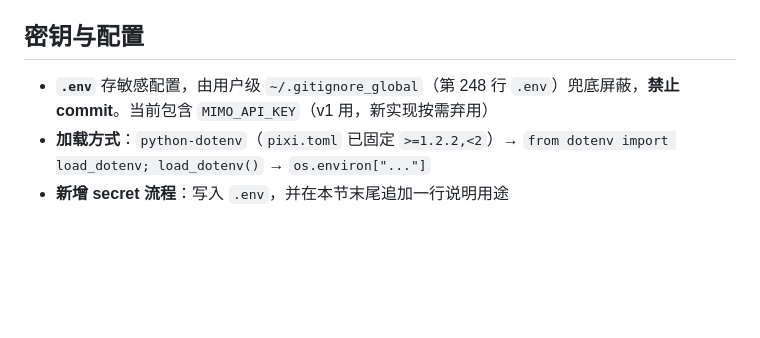
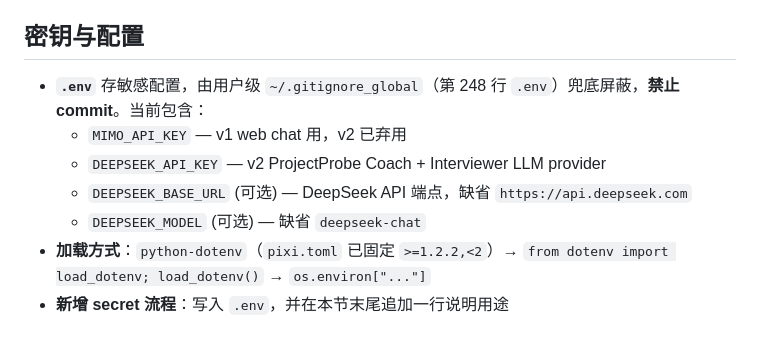
Before and after one commit to Fomalhaut647/AIIC-Project, a Markdown page: CLAUDE.md, the part around the change. Drawn GitHub-style; blank space fills up the shorter version.

Commit message:
docs(claude-md): track DEEPSEEK_* secrets per CLAUDE.md convention
Bootstrap commit added DEEPSEEK_API_KEY/BASE_URL/MODEL to .env but
CLAUDE.md "密钥与配置" 节未同步。By review-A finding (75 conf, doc-only).

Co-Authored-By: Claude Opus 4.7 (1M context) <noreply@anthropic.com>

```diff
--- a/CLAUDE.md
+++ b/CLAUDE.md
@@ -83,7 +83,11 @@
 
 ## 密钥与配置
 
-- **`.env`** 存敏感配置，由用户级 `~/.gitignore_global`（第 248 行 `.env`）兜底屏蔽，**禁止 commit**。当前包含 `MIMO_API_KEY`（v1 用，新实现按需弃用）
+- **`.env`** 存敏感配置，由用户级 `~/.gitignore_global`（第 248 行 `.env`）兜底屏蔽，**禁止 commit**。当前包含：
+  - `MIMO_API_KEY` — v1 web chat 用，v2 已弃用
+  - `DEEPSEEK_API_KEY` — v2 ProjectProbe Coach + Interviewer LLM provider
+  - `DEEPSEEK_BASE_URL` (可选) — DeepSeek API 端点，缺省 `https://api.deepseek.com`
+  - `DEEPSEEK_MODEL` (可选) — 缺省 `deepseek-chat`
 - **加载方式**：`python-dotenv`（`pixi.toml` 已固定 `>=1.2.2,<2`）→ `from dotenv import load_dotenv; load_dotenv()` → `os.environ["..."]`
 - **新增 secret 流程**：写入 `.env`，并在本节末尾追加一行说明用途
 
```
